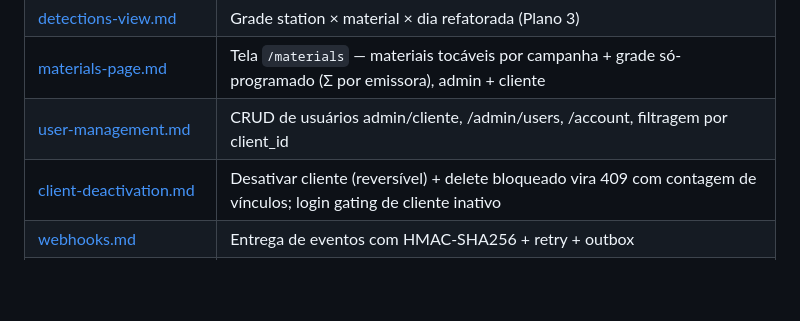
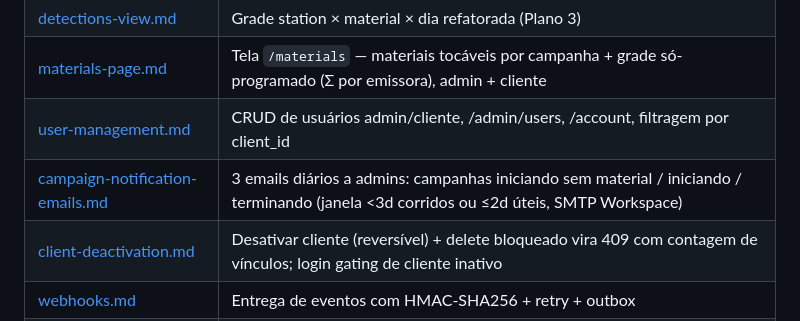
Before and after one commit to Dereckkk1/E-monitor, a Markdown page: docs/README.md, the part around the change. Drawn GitHub-style; blank space fills up the shorter version.

Commit message:
docs(features): emails diários de alerta de campanha

```diff
--- a/docs/README.md
+++ b/docs/README.md
@@ -56,6 +56,7 @@ docs/
 | [detections-view.md](features/detections-view.md) | Grade station × material × dia refatorada (Plano 3) |
 | [materials-page.md](features/materials-page.md) | Tela `/materials` — materiais tocáveis por campanha + grade só-programado (Σ por emissora), admin + cliente |
 | [user-management.md](features/user-management.md) | CRUD de usuários admin/cliente, /admin/users, /account, filtragem por client_id |
+| [campaign-notification-emails.md](features/campaign-notification-emails.md) | 3 emails diários a admins: campanhas iniciando sem material / iniciando / terminando (janela <3d corridos ou ≤2d úteis, SMTP Workspace) |
 | [client-deactivation.md](features/client-deactivation.md) | Desativar cliente (reversível) + delete bloqueado vira 409 com contagem de vínculos; login gating de cliente inativo |
 | [webhooks.md](features/webhooks.md) | Entrega de eventos com HMAC-SHA256 + retry + outbox |
 | [evidence-presigned-urls.md](features/evidence-presigned-urls.md) | URLs pré-assinadas de 5min pro frontend acessar evidências |
```
Also changed, not shown: CLAUDE.md (+1 -0 lines), docs/features/campaign-notification-emails.md (added, +120 -0 lines).
